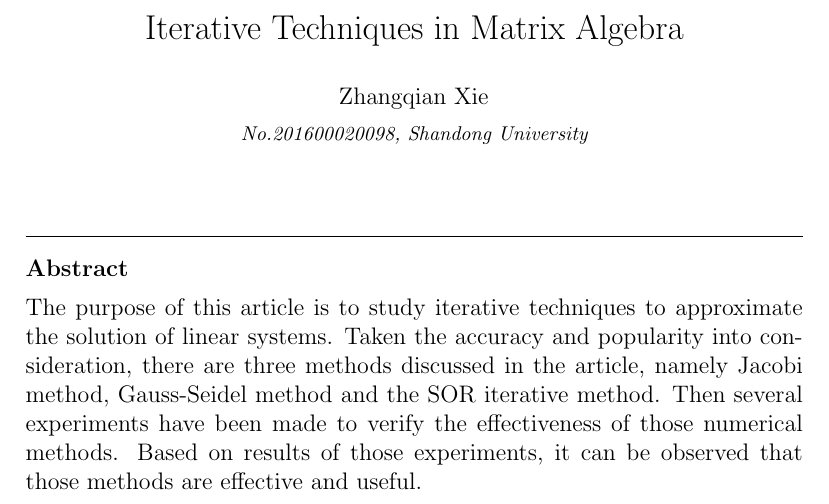
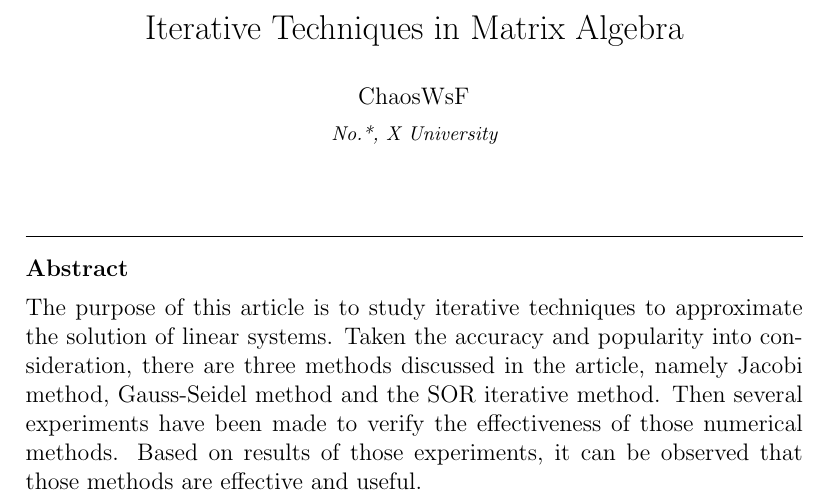
Before and after one commit to chaosWsF/Numerical-Analysis, a LaTeX paper (Ch7_report/main.tex): part of page 1 of 11, cut so that both start at the same text. Compiled offline with pdfLaTeX; a missing bibliography style is replaced by a similar one.

Commit message:
update some info

```diff
--- a/Ch7_report/main.tex
+++ b/Ch7_report/main.tex
@@ -118,9 +118,9 @@
 %% \address[label1]{<address>}
 %% \address[label2]{<address>}
 
-\author{Zhangqian Xie}
+\author{ChaosWsF}
 
-\address{No.201600020098, Shandong University}
+\address{No.*, X University}
 
 \begin{abstract}
 %% Text of abstract
```
